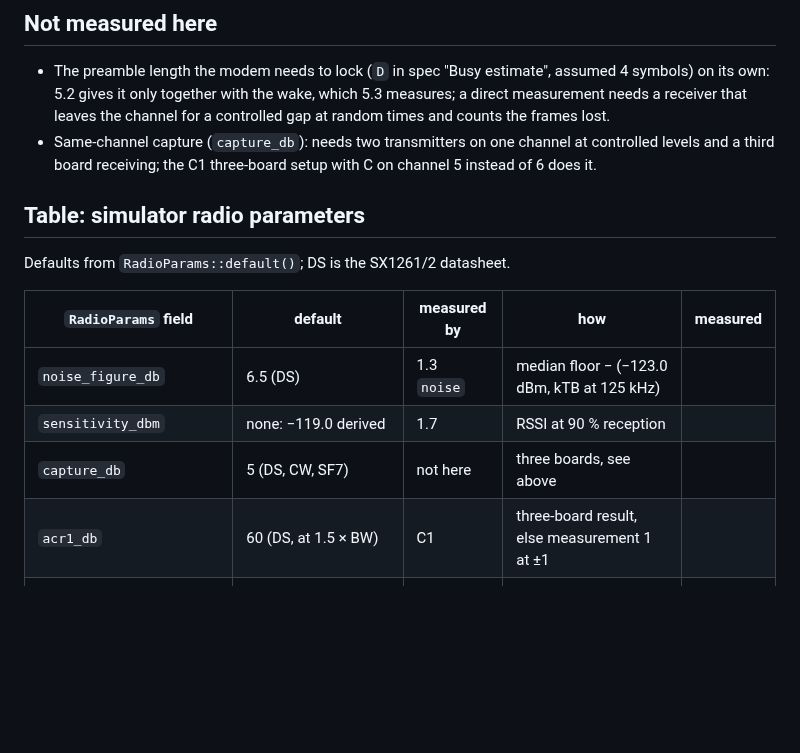
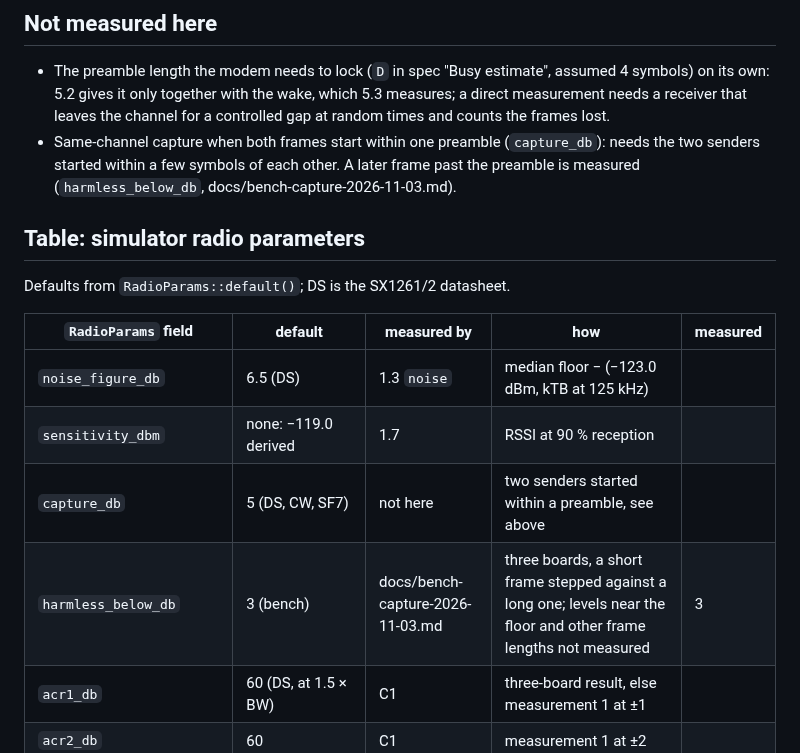
Before and after one commit to zond/bark, a Markdown page: bark-fw/scripts/measure.md, the part around the change. GitHub-like rendering; blank space fills up the shorter version.

```diff
--- a/bark-fw/scripts/measure.md
+++ b/bark-fw/scripts/measure.md
@@ -329,9 +329,10 @@ From the trace of duty-cycled receive:
   with the wake, which 5.3 measures; a direct measurement needs a
   receiver that leaves the channel for a controlled gap at random times
   and counts the frames lost.
-- Same-channel capture (`capture_db`): needs two transmitters on one
-  channel at controlled levels and a third board receiving; the C1
-  three-board setup with C on channel 5 instead of 6 does it.
+- Same-channel capture when both frames start within one preamble
+  (`capture_db`): needs the two senders started within a few symbols of
+  each other. A later frame past the preamble is measured
+  (`harmless_below_db`, docs/bench-capture-2026-11-03.md).
 
 ## Table: simulator radio parameters
 
@@ -341,7 +342,8 @@ Defaults from `RadioParams::default()`; DS is the SX1261/2 datasheet.
 |---|---|---|---|---|
 | `noise_figure_db` | 6.5 (DS) | 1.3 `noise` | median floor − (−123.0 dBm, kTB at 125 kHz) | |
 | `sensitivity_dbm` | none: −119.0 derived | 1.7 | RSSI at 90 % reception | |
-| `capture_db` | 5 (DS, CW, SF7) | not here | three boards, see above | |
+| `capture_db` | 5 (DS, CW, SF7) | not here | two senders started within a preamble, see above | |
+| `harmless_below_db` | 3 (bench) | docs/bench-capture-2026-11-03.md | three boards, a short frame stepped against a long one; levels near the floor and other frame lengths not measured | 3 |
 | `acr1_db` | 60 (DS, at 1.5 × BW) | C1 | three-board result, else measurement 1 at ±1 | |
 | `acr2_db` | 60 | C1 | measurement 1 at ±2 | |
 | `cad_symbols` | 8 | fixed | the driver hard-codes 8 | 8 |
```
Also changed, not shown: docs/simulator-design.md (+3 -3 lines).
